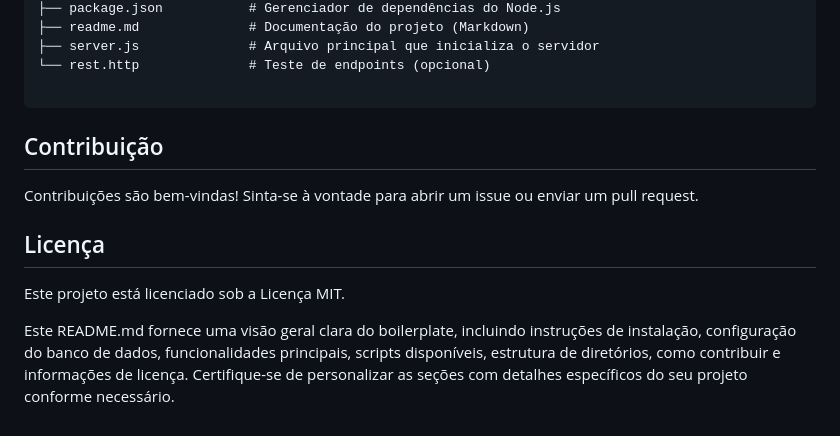
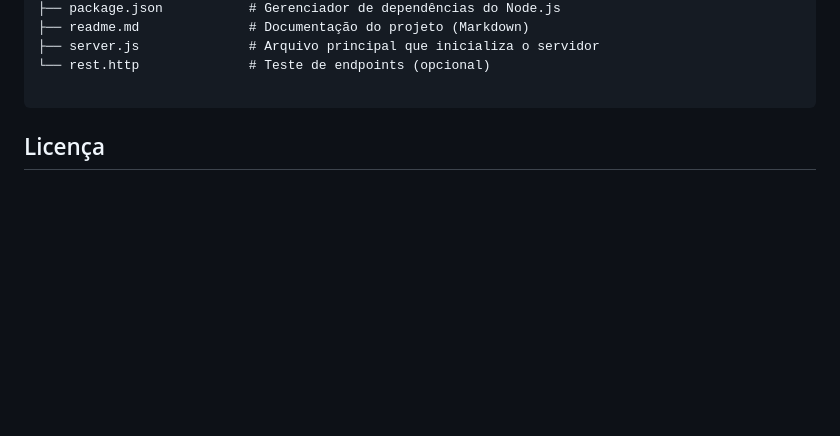
Before and after one commit to joaoaraujo2006/InteliSpace, a Markdown page: readme.md, the part around the change. GitHub-like rendering; blank space fills up the shorter version.

````diff
--- a/readme.md
+++ b/readme.md
@@ -93,14 +93,7 @@ InteliSpace/
 ```
 
 
-Contribuição
-------------
 
-Contribuições são bem-vindas! Sinta-se à vontade para abrir um issue ou enviar um pull request.
 
 Licença
 -------
-
-Este projeto está licenciado sob a Licença MIT.
-
-Este README.md fornece uma visão geral clara do boilerplate, incluindo instruções de instalação, configuração do banco de dados, funcionalidades principais, scripts disponíveis, estrutura de diretórios, como contribuir e informações de licença. Certifique-se de personalizar as seções com detalhes específicos do seu projeto conforme necessário.
````
Also changed, not shown: documentos/PI-WAD.md (+21 -0 lines).
